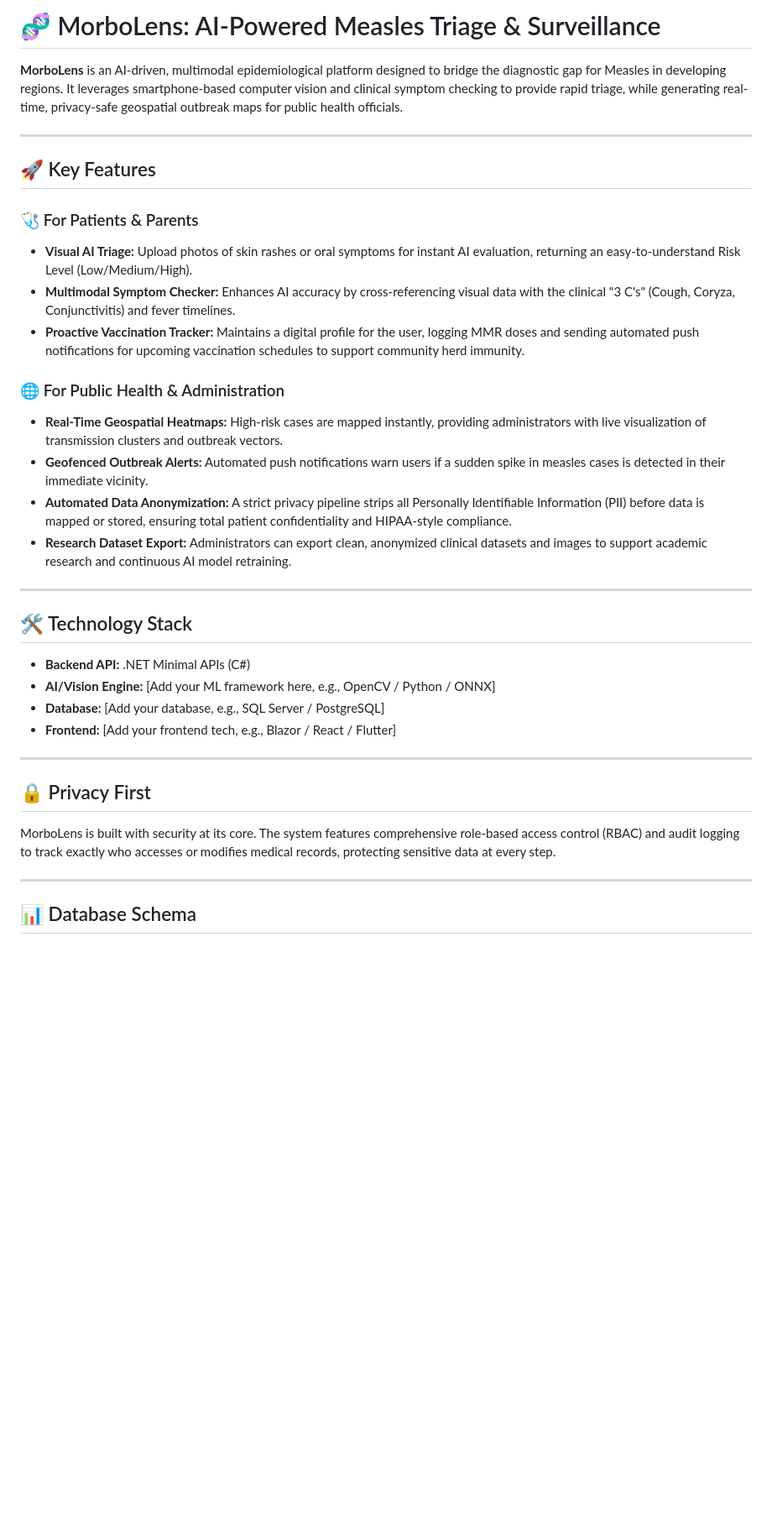
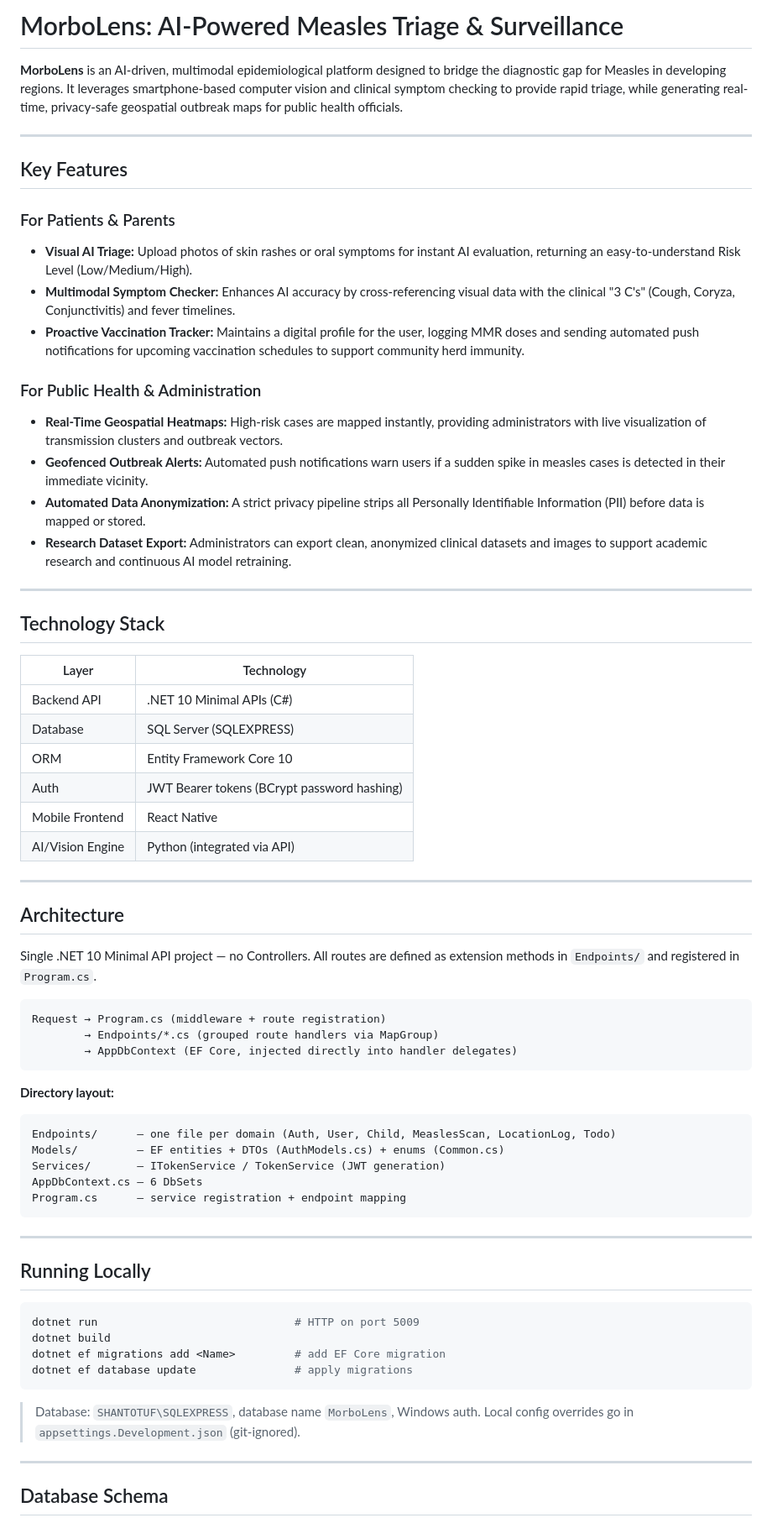
Before and after one commit to zanibul-shanto/MobroAI, a Markdown page: apps/api/README.md, the part around one of its changes. Shown at 84% size. Drawn GitHub-style; blank space fills up the shorter version.

````diff
--- a/apps/api/README.md
+++ b/apps/api/README.md
@@ -1,38 +1,74 @@
-# 🧬 MorboLens: AI-Powered Measles Triage & Surveillance
+# MorboLens: AI-Powered Measles Triage & Surveillance
 
 **MorboLens** is an AI-driven, multimodal epidemiological platform designed to bridge the diagnostic gap for Measles in developing regions. It leverages smartphone-based computer vision and clinical symptom checking to provide rapid triage, while generating real-time, privacy-safe geospatial outbreak maps for public health officials.
 
 ---
 
-## 🚀 Key Features
+## Key Features
 
-### 🩺 For Patients & Parents
-* **Visual AI Triage:** Upload photos of skin rashes or oral symptoms for instant AI evaluation, returning an easy-to-understand Risk Level (Low/Medium/High).
-* **Multimodal Symptom Checker:** Enhances AI accuracy by cross-referencing visual data with the clinical "3 C's" (Cough, Coryza, Conjunctivitis) and fever timelines.
-* **Proactive Vaccination Tracker:** Maintains a digital profile for the user, logging MMR doses and sending automated push notifications for upcoming vaccination schedules to support community herd immunity.
+### For Patients & Parents
+- **Visual AI Triage:** Upload photos of skin rashes or oral symptoms for instant AI evaluation, returning an easy-to-understand Risk Level (Low/Medium/High).
+- **Multimodal Symptom Checker:** Enhances AI accuracy by cross-referencing visual data with the clinical "3 C's" (Cough, Coryza, Conjunctivitis) and fever timelines.
+- **Proactive Vaccination Tracker:** Maintains a digital profile for the user, logging MMR doses and sending automated push notifications for upcoming vaccination schedules to support community herd immunity.
 
-### 🌐 For Public Health & Administration
-* **Real-Time Geospatial Heatmaps:** High-risk cases are mapped instantly, providing administrators with live visualization of transmission clusters and outbreak vectors.
-* **Geofenced Outbreak Alerts:** Automated push notifications warn users if a sudden spike in measles cases is detected in their immediate vicinity.
-* **Automated Data Anonymization:** A strict privacy pipeline strips all Personally Identifiable Information (PII) before data is mapped or stored, ensuring total patient confidentiality and HIPAA-style compliance.
-* **Research Dataset Export:** Administrators can export clean, anonymized clinical datasets and images to support academic research and continuous AI model retraining.
+### For Public Health & Administration
+- **Real-Time Geospatial Heatmaps:** High-risk cases are mapped instantly, providing administrators with live visualization of transmission clusters and outbreak vectors.
+- **Geofenced Outbreak Alerts:** Automated push notifications warn users if a sudden spike in measles cases is detected in their immediate vicinity.
+- **Automated Data Anonymization:** A strict privacy pipeline strips all Personally Identifiable Information (PII) before data is mapped or stored.
+- **Research Dataset Export:** Administrators can export clean, anonymized clinical datasets and images to support academic research and continuous AI model retraining.
 
 ---
 
-## 🛠️ Technology Stack
-* **Backend API:** .NET Minimal APIs (C#)
-* **AI/Vision Engine:** [Add your ML framework here, e.g., OpenCV / Python / ONNX]
-* **Database:** [Add your database, e.g., SQL Server / PostgreSQL]
-* **Frontend:** [Add your frontend tech, e.g., Blazor / React / Flutter]
+## Technology Stack
+
+| Layer | Technology |
+|---|---|
+| Backend API | .NET 10 Minimal APIs (C#) |
+| Database | SQL Server (SQLEXPRESS) |
+| ORM | Entity Framework Core 10 |
+| Auth | JWT Bearer tokens (BCrypt password hashing) |
+| Mobile Frontend | React Native |
+| AI/Vision Engine | Python (integrated via API) |
 
 ---
 
-## 🔒 Privacy First
-MorboLens is built with security at its core. The system features comprehensive role-based access control (RBAC) and audit logging to track exactly who accesses or modifies medical records, protecting sensitive data at every step.
+## Architecture
+
+Single .NET 10 Minimal API project — no Controllers. All routes are defined as extension methods in `Endpoints/` and registered in `Program.cs`.
+
+```
+Request → Program.cs (middleware + route registration)
+        → Endpoints/*.cs (grouped route handlers via MapGroup)
+        → AppDbContext (EF Core, injected directly into handler delegates)
+```
+
+**Directory layout:**
+
+```
+Endpoints/      — one file per domain (Auth, User, Child, MeaslesScan, LocationLog, Todo)
+Models/         — EF entities + DTOs (AuthModels.cs) + enums (Common.cs)
+Services/       — ITokenService / TokenService (JWT generation)
+AppDbContext.cs — 6 DbSets
+Program.cs      — service registration + endpoint mapping
+```
 
 ---
 
-## 📊 Database Schema
+## Running Locally
+
+```bash
+dotnet run                              # HTTP on port 5009
+dotnet build
+dotnet ef migrations add <Name>         # add EF Core migration
+dotnet ef database update               # apply migrations
+```
+
+> Database: `SHANTOTUF\SQLEXPRESS`, database name `MorboLens`, Windows auth.
+> Local config overrides go in `appsettings.Development.json` (git-ignored).
+
+---
+
+## Database Schema
 
 ```mermaid
 erDiagram
````
Also changed, not shown: other parts of apps/api/README.md (+153 -25 lines).
